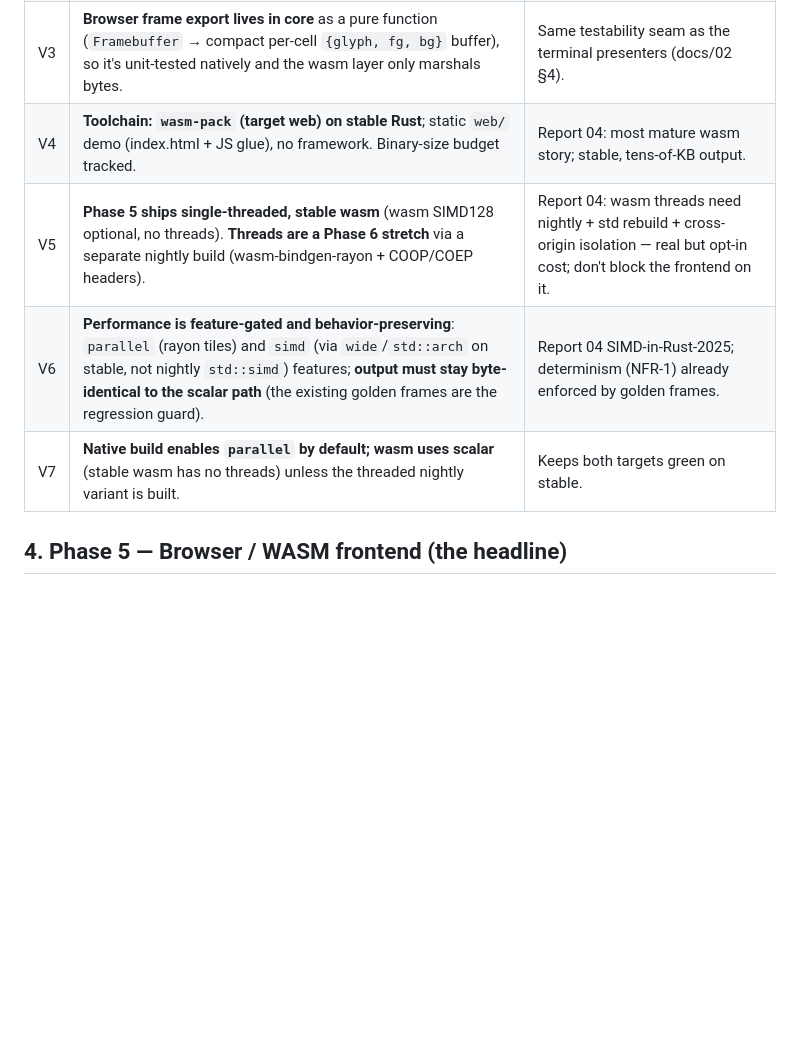
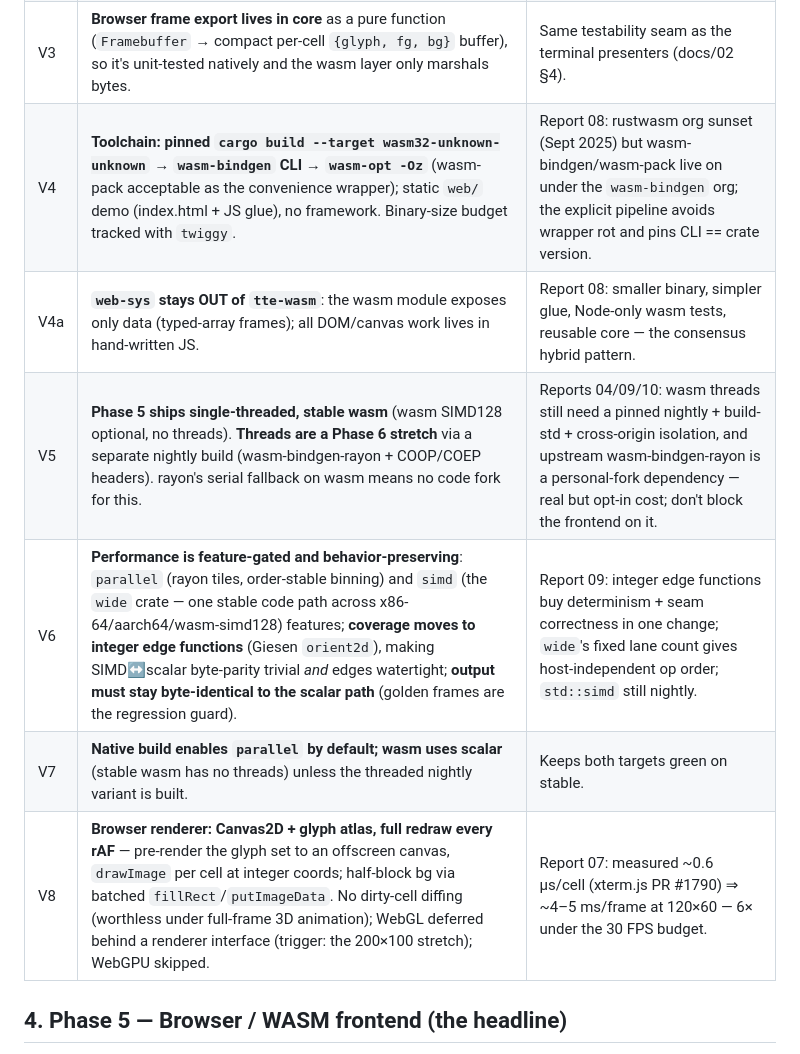
Before and after one commit to emalenchek/3D-Rendering-Engine, a Markdown page: docs/04-v2.0-scope.md, the part around one of its changes. Drawn GitHub-style; blank space fills up the shorter version.

```diff
--- a/docs/04-v2.0-scope.md
+++ b/docs/04-v2.0-scope.md
@@ -37,10 +39,12 @@ v2.0 delivers on the two original headline goals the MVP deferred:
 | V1 | **Keep the "text out" identity in the browser**: the canvas draws the cell grid as monospace glyphs with per-cell color (ASCILINE-style), not a switch to pixel rendering. Half-block mode already gives pixel-like fidelity while staying "text". | Stays true to the project's identity; reuses the existing presenter seam. |
 | V2 | **New `tte-wasm` cdylib crate** with a thin `wasm-bindgen` API over `tte-core`; all logic stays in the (already-tested) core. | Mirrors the `tte-cli` thin-frontend pattern; keeps wasm glue minimal. |
 | V3 | **Browser frame export lives in core** as a pure function (`Framebuffer` → compact per-cell `{glyph, fg, bg}` buffer), so it's unit-tested natively and the wasm layer only marshals bytes. | Same testability seam as the terminal presenters (docs/02 §4). |
-| V4 | **Toolchain: `wasm-pack` (target web) on stable Rust**; static `web/` demo (index.html + JS glue), no framework. Binary-size budget tracked. | Report 04: most mature wasm story; stable, tens-of-KB output. |
-| V5 | **Phase 5 ships single-threaded, stable wasm** (wasm SIMD128 optional, no threads). **Threads are a Phase 6 stretch** via a separate nightly build (wasm-bindgen-rayon + COOP/COEP headers). | Report 04: wasm threads need nightly + std rebuild + cross-origin isolation — real but opt-in cost; don't block the frontend on it. |
-| V6 | **Performance is feature-gated and behavior-preserving**: `parallel` (rayon tiles) and `simd` (via `wide`/`std::arch` on stable, not nightly `std::simd`) features; **output must stay byte-identical to the scalar path** (the existing golden frames are the regression guard). | Report 04 SIMD-in-Rust-2025; determinism (NFR-1) already enforced by golden frames. |
+| V4 | **Toolchain: pinned `cargo build --target wasm32-unknown-unknown` → `wasm-bindgen` CLI → `wasm-opt -Oz`** (wasm-pack acceptable as the convenience wrapper); static `web/` demo (index.html + JS glue), no framework. Binary-size budget tracked with `twiggy`. | Report 08: rustwasm org sunset (Sept 2025) but wasm-bindgen/wasm-pack live on under the `wasm-bindgen` org; the explicit pipeline avoids wrapper rot and pins CLI == crate version. |
+| V4a | **`web-sys` stays OUT of `tte-wasm`**: the wasm module exposes only data (typed-array frames); all DOM/canvas work lives in hand-written JS. | Report 08: smaller binary, simpler glue, Node-only wasm tests, reusable core — the consensus hybrid pattern. |
+| V5 | **Phase 5 ships single-threaded, stable wasm** (wasm SIMD128 optional, no threads). **Threads are a Phase 6 stretch** via a separate nightly build (wasm-bindgen-rayon + COOP/COEP headers). rayon's serial fallback on wasm means no code fork for this. | Reports 04/09/10: wasm threads still need a pinned nightly + build-std + cross-origin isolation, and upstream wasm-bindgen-rayon is a personal-fork dependency — real but opt-in cost; don't block the frontend on it. |
+| V6 | **Performance is feature-gated and behavior-preserving**: `parallel` (rayon tiles, order-stable binning) and `simd` (the `wide` crate — one stable code path across x86-64/aarch64/wasm-simd128) features; **coverage moves to integer edge functions** (Giesen `orient2d`), making SIMD↔scalar byte-parity trivial *and* edges watertight; **output must stay byte-identical to the scalar path** (golden frames are the regression guard). | Report 09: integer edge functions buy determinism + seam correctness in one change; `wide`'s fixed lane count gives host-independent op order; `std::simd` still nightly. |
 | V7 | **Native build enables `parallel` by default; wasm uses scalar** (stable wasm has no threads) unless the threaded nightly variant is built. | Keeps both targets green on stable. |
+| V8 | **Browser renderer: Canvas2D + glyph atlas, full redraw every rAF** — pre-render the glyph set to an offscreen canvas, `drawImage` per cell at integer coords; half-block bg via batched `fillRect`/`putImageData`. No dirty-cell diffing (worthless under full-frame 3D animation); WebGL deferred behind a renderer interface (trigger: the 200×100 stretch); WebGPU skipped. | Report 07: measured ~0.6 µs/cell (xterm.js PR #1790) ⇒ ~4–5 ms/frame at 120×60 — 6× under the 30 FPS budget. |
 
 ## 4. Phase 5 — Browser / WASM frontend (the headline)
 
```
Also changed, not shown: other parts of docs/04-v2.0-scope.md (+44 -34 lines).
